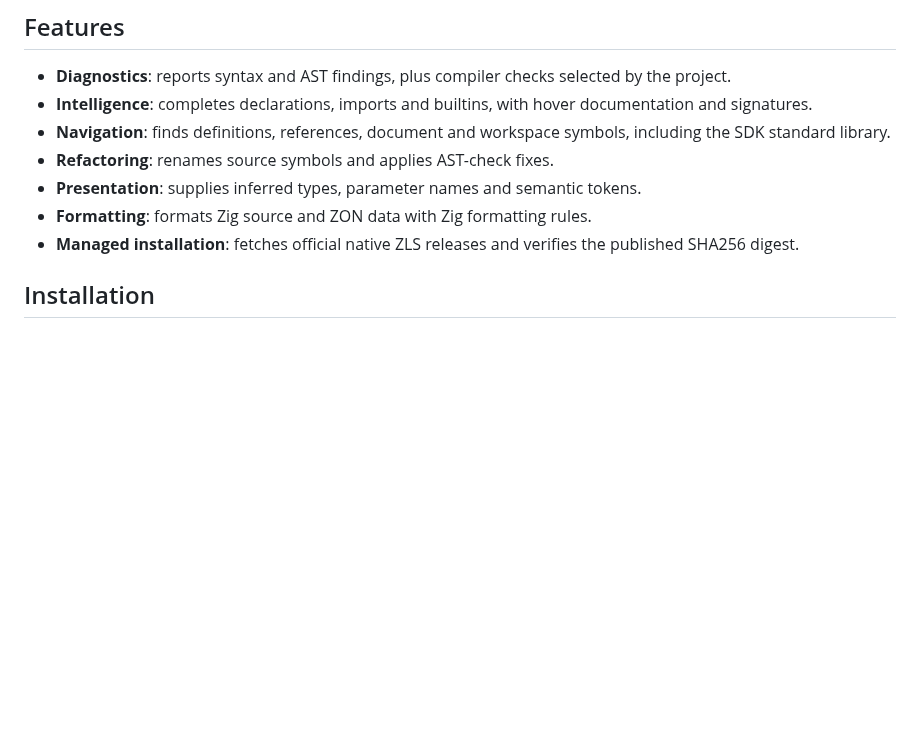
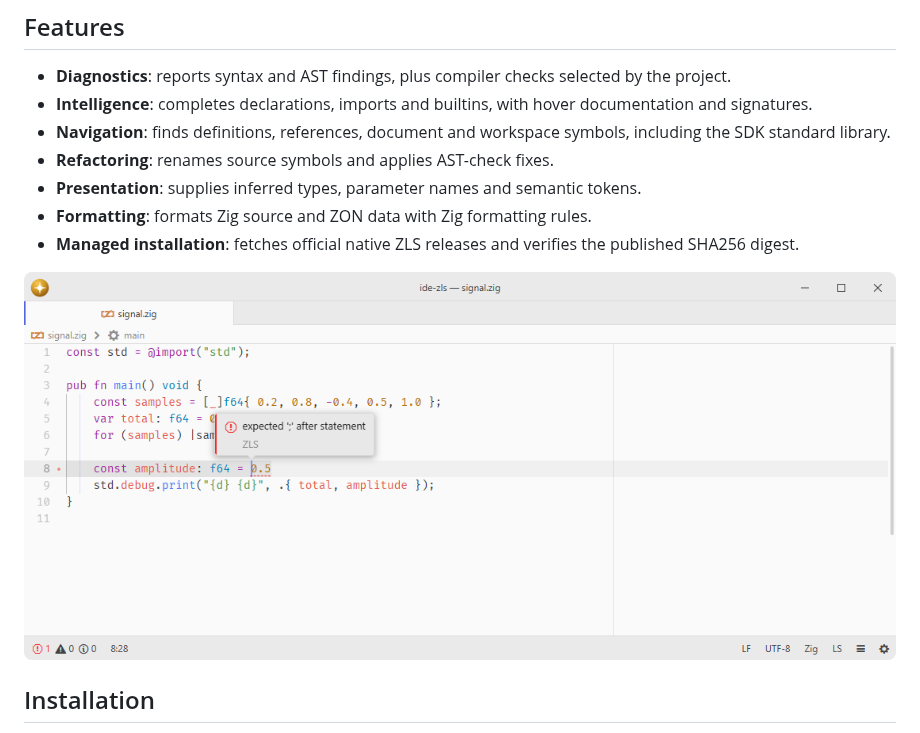
Before and after one commit to lumine-code/ide-zls, a Markdown page: README.md, the part around the change. GitHub-like rendering; pictures changed too: .github/demo.png (added); blank space fills up the shorter version.

Commit message:
Add screenshots beneath the feature list

```diff
--- a/README.md
+++ b/README.md
@@ -13,6 +13,8 @@ Connects Zig editors to the open-source Zig Language Server through the shared i
 - **Presentation**: supplies inferred types, parameter names and semantic tokens.
 - **Formatting**: formats Zig source and ZON data with Zig formatting rules.
 - **Managed installation**: fetches official native ZLS releases and verifies the published SHA256 digest.
+
+![ZLS locates a missing semicolon in a Zig program.](.github/demo.png)
 
 ## Installation
 
```
Also changed, not shown: 1 other file.
